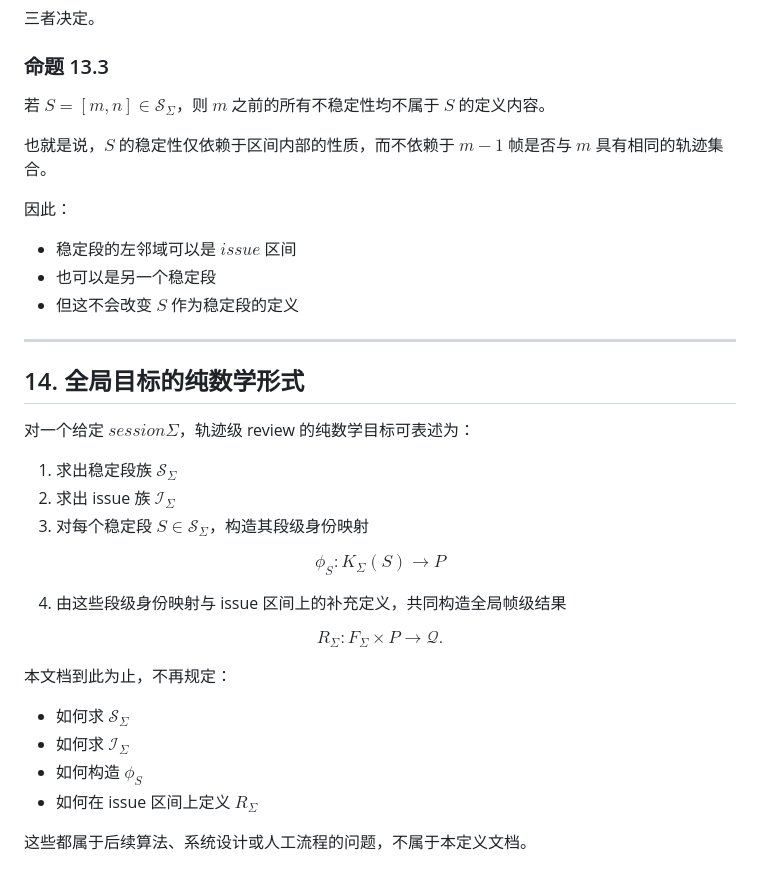
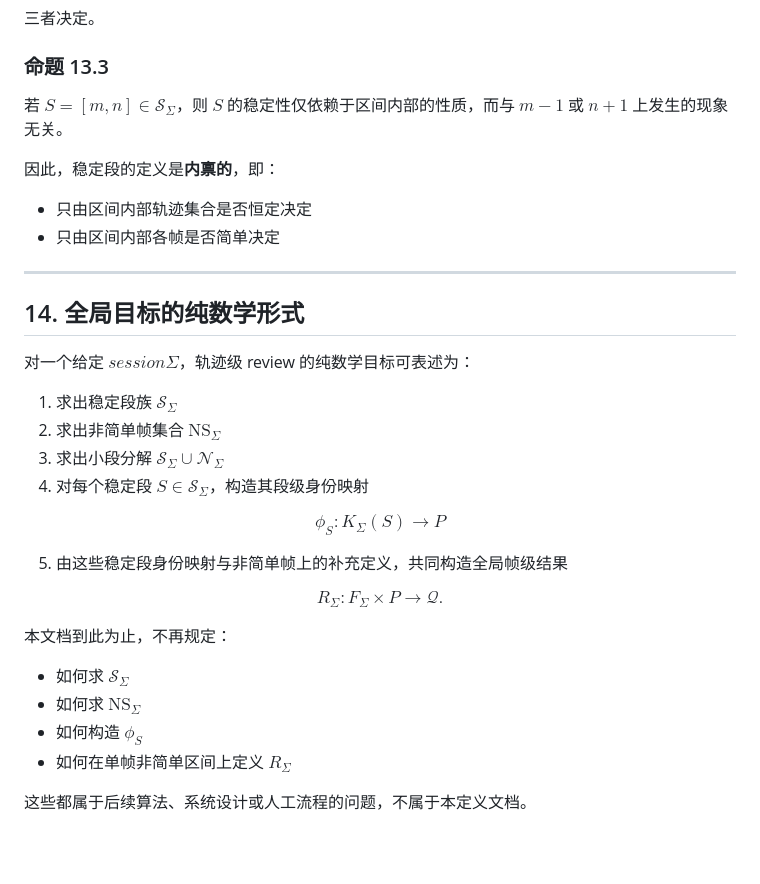
Before and after one commit to hlife0/ReID_data_annotation, a Markdown page: docs/STABLE_SEGMENT_MATHEMATICAL_DEFINITIONS.md, the part around one of its changes. Rendered like a GitHub page; blank space fills up the shorter version.

```diff
--- a/docs/ISSUE_TRAJECTORY_REVIEW_MATHEMATICAL_DEFINITIONS.md
+++ b/docs/STABLE_SEGMENT_MATHEMATICAL_DEFINITIONS.md
@@ -531,15 +535,12 @@ $$
 
 ### 命题 13.3
 
-若 $S=[m,n]\in\mathcal{S}_{\Sigma}$，则 $m$ 之前的所有不稳定性均不属于 $S$ 的定义内容。
+若 $S=[m,n]\in\mathcal{S}_{\Sigma}$，则 $S$ 的稳定性仅依赖于区间内部的性质，而与 $m-1$ 或 $n+1$ 上发生的现象无关。
 
-也就是说，$S$ 的稳定性仅依赖于区间内部的性质，而不依赖于 $m-1$ 帧是否与 $m$ 具有相同的轨迹集合。
+因此，稳定段的定义是**内禀的**，即：
 
-因此：
-
-- 稳定段的左邻域可以是 $issue$ 区间
-- 也可以是另一个稳定段
-- 但这不会改变 $S$ 作为稳定段的定义
+- 只由区间内部轨迹集合是否恒定决定
+- 只由区间内部各帧是否简单决定
 
 ---
 
@@ -548,14 +549,15 @@ $$
 对一个给定 $session \Sigma$，轨迹级 review 的纯数学目标可表述为：
 
 1. 求出稳定段族 $\mathcal{S}_{\Sigma}$
-2. 求出 issue 族 $\mathcal{I}_{\Sigma}$
-3. 对每个稳定段 $S\in\mathcal{S}_{\Sigma}$，构造其段级身份映射
+2. 求出非简单帧集合 $\mathrm{NS}_{\Sigma}$
+3. 求出小段分解 $\mathcal{S}_{\Sigma}\cup \mathcal{N}_{\Sigma}$
+4. 对每个稳定段 $S\in\mathcal{S}_{\Sigma}$，构造其段级身份映射
 
 $$
 \phi_S:K_{\Sigma}(S)\to P
 $$
 
-4. 由这些段级身份映射与 issue 区间上的补充定义，共同构造全局帧级结果
+5. 由这些稳定段身份映射与非简单帧上的补充定义，共同构造全局帧级结果
 
 $$
 R_{\Sigma}:F_{\Sigma}\times P\to \mathcal{Q}.
@@ -564,8 +566,8 @@ $$
 本文档到此为止，不再规定：
 
 - 如何求 $\mathcal{S}_{\Sigma}$
-- 如何求 $\mathcal{I}_{\Sigma}$
+- 如何求 $\mathrm{NS}_{\Sigma}$
 - 如何构造 $\phi_S$
-- 如何在 issue 区间上定义 $R_{\Sigma}$
+- 如何在单帧非简单区间上定义 $R_{\Sigma}$
 
 这些都属于后续算法、系统设计或人工流程的问题，不属于本定义文档。
```
Also changed, not shown: other parts of docs/STABLE_SEGMENT_MATHEMATICAL_DEFINITIONS.md (+33 -29 lines).
